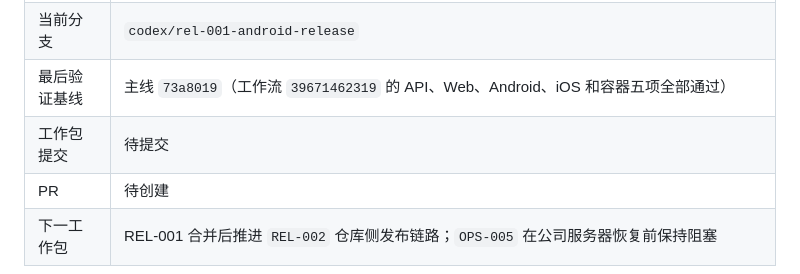
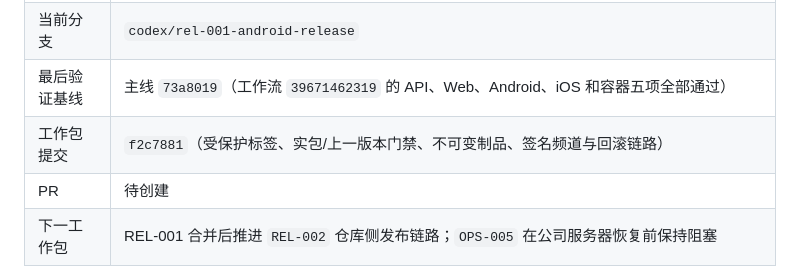
Before and after one commit to j4meshub/SmartScan, a Markdown page: docs/CODEX_PROGRESS.md, the part around the change. Drawn GitHub-style.

Commit message:
docs: 记录 Android 发布工作包本地证据

```diff
--- a/docs/CODEX_PROGRESS.md
+++ b/docs/CODEX_PROGRESS.md
@@ -11,7 +11,7 @@
 | 工作包状态 | 进行中：仓库侧受保护标签、正式候选校验、不可变制品、签名频道和回滚链路已实现，正在完成全量验证与 PR；真实 GitLab、正式密钥和真机升级仍为人工门禁 |
 | 当前分支 | `codex/rel-001-android-release` |
 | 最后验证基线 | 主线 `73a8019`（工作流 `39671462319` 的 API、Web、Android、iOS 和容器五项全部通过） |
-| 工作包提交 | 待提交 |
+| 工作包提交 | `f2c7881`（受保护标签、实包/上一版本门禁、不可变制品、签名频道与回滚链路） |
 | PR | 待创建 |
 | 下一工作包 | REL-001 合并后推进 `REL-002` 仓库侧发布链路；`OPS-005` 在公司服务器恢复前保持阻塞 |
 
```
